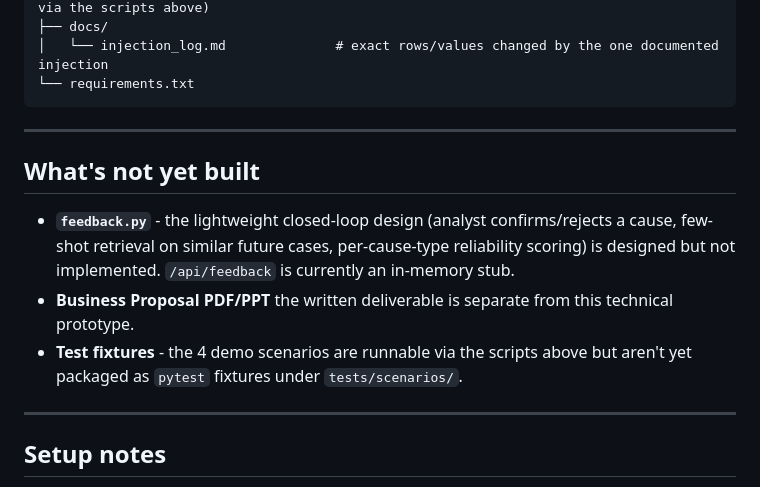
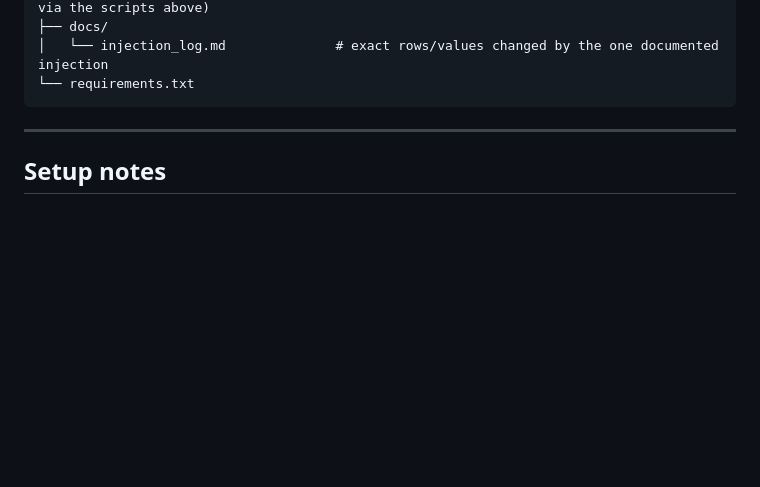
Before and after one commit to Ran0421/Lens, a Markdown page: README.md, the part around one of its changes. Rendered like a GitHub page; blank space fills up the shorter version.

````diff
--- a/README.md
+++ b/README.md
@@ -128,15 +128,6 @@ Lens/
 │   └── injection_log.md              # exact rows/values changed by the one documented injection
 └── requirements.txt
 ```
-
----
-
-## What's not yet built
-
-- **`feedback.py`** - the lightweight closed-loop design (analyst confirms/rejects a cause, few-shot retrieval on similar future cases, per-cause-type reliability scoring) is designed but not implemented. `/api/feedback` is currently an in-memory stub.
-- **Business Proposal PDF/PPT** the written deliverable is separate from this technical prototype.
-- **Test fixtures** - the 4 demo scenarios are runnable via the scripts above but aren't yet packaged as `pytest` fixtures under `tests/scenarios/`.
-
 ---
 
 ## Setup notes
````
Also changed, not shown: other parts of README.md (+2 -2 lines).
